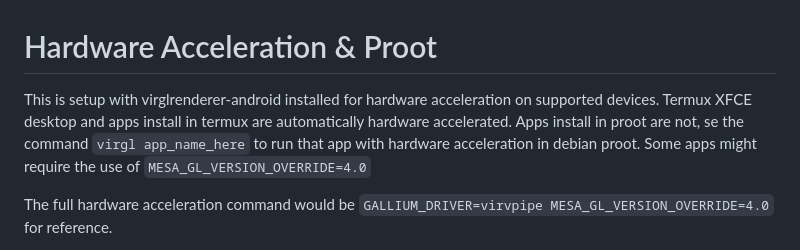
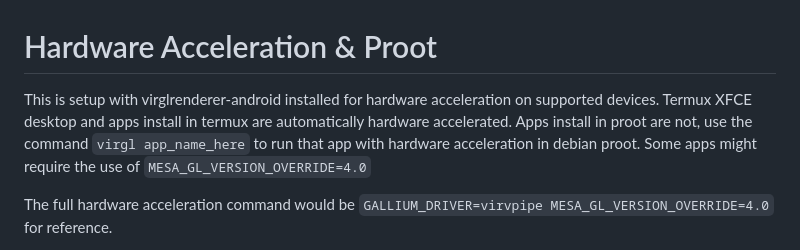
Before and after one commit to phoenixbyrd/Termux_XFCE, a Markdown page: README.md, the part around the change. Rendered like a GitHub page.

````diff
--- a/README.md
+++ b/README.md
@@ -43,7 +43,7 @@ Also note, you do not need to set display in Debian proot as it is already set.
 
 # Hardware Acceleration & Proot
 
-This is setup with virglrenderer-android installed for hardware acceleration on supported devices. Termux XFCE desktop and apps install in termux are automatically hardware accelerated. Apps install in proot are not, se the command ```virgl app_name_here``` to run that app with hardware acceleration in debian proot. Some apps might require the use of ```MESA_GL_VERSION_OVERRIDE=4.0```
+This is setup with virglrenderer-android installed for hardware acceleration on supported devices. Termux XFCE desktop and apps install in termux are automatically hardware accelerated. Apps install in proot are not, use the command ```virgl app_name_here``` to run that app with hardware acceleration in debian proot. Some apps might require the use of ```MESA_GL_VERSION_OVERRIDE=4.0```
 
 The full hardware acceleration command would be ```GALLIUM_DRIVER=virvpipe MESA_GL_VERSION_OVERRIDE=4.0``` for reference.
 
````
